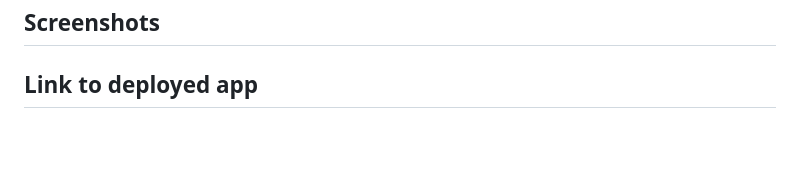
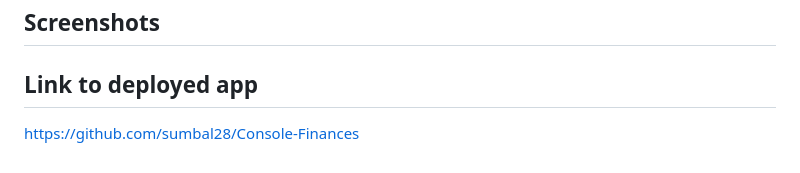
Before and after one commit to sumbal28/Console-Finances, a Markdown page: README.md, the part around the change. Drawn GitHub-style; blank space fills up the shorter version.

```diff
--- a/README.md
+++ b/README.md
@@ -128,3 +128,4 @@ You are required to submit BOTH of the following for review:
 ## Screenshots
 
 ## Link to deployed app
+https://github.com/sumbal28/Console-Finances
```
